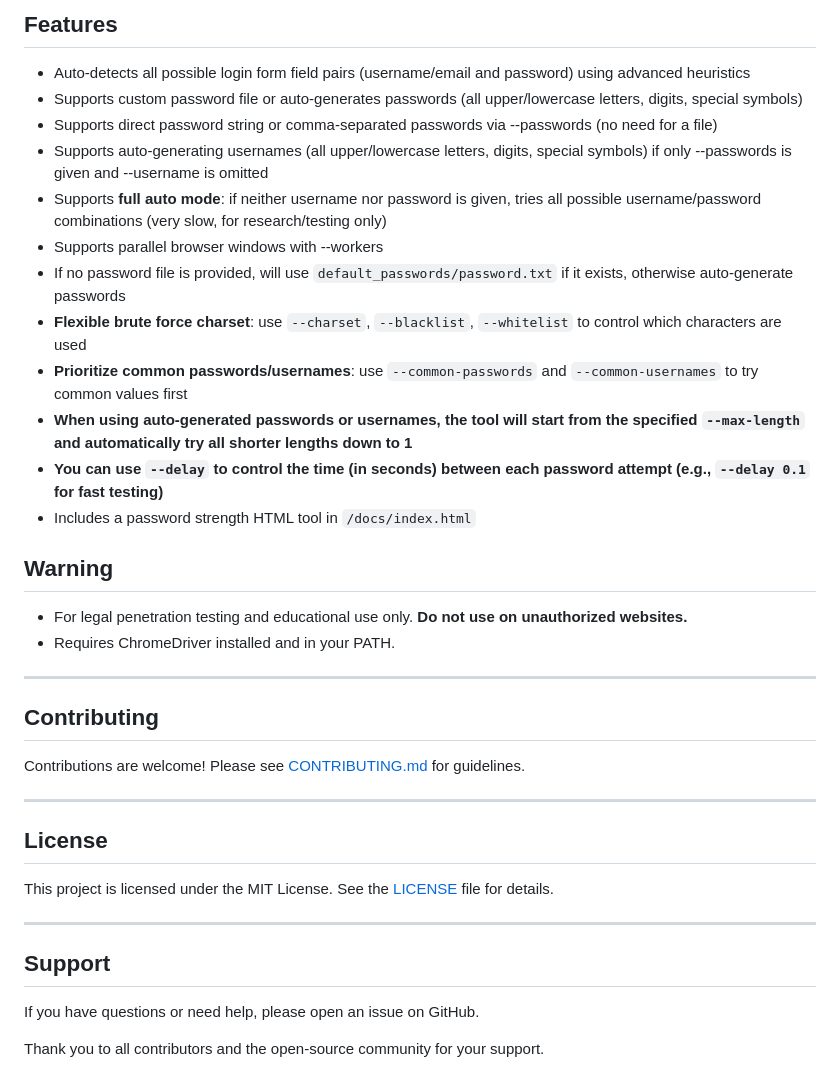
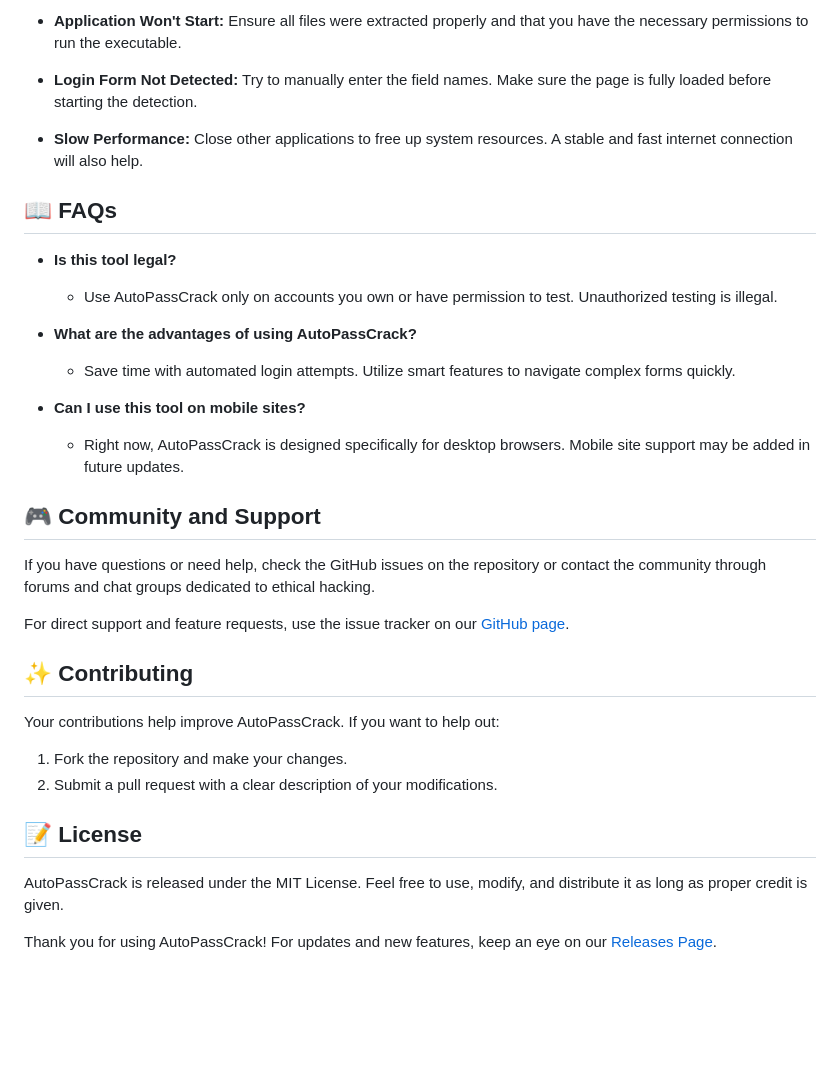
Before and after one commit to Shaktiigrover/AutoPassCrack, a Markdown page: README.md, the part around one of its changes. GitHub-like rendering; blank space fills up the shorter version.

```diff
--- a/README.md
+++ b/README.md
@@ -144,37 +77,35 @@ brute_force(
 
-## Features
-- Auto-detects all possible login form field pairs (username/email and password) using advanced heuristics
-- Supports custom password file or auto-generates passwords (all upper/lowercase letters, digits, special symbols)
-- Supports direct password string or comma-separated passwords via --passwords (no need for a file)
-- Supports auto-generating usernames (all upper/lowercase letters, digits, special symbols) if only --passwords is given and --username is omitted
-- Supports **full auto mode**: if neither username nor password is given, tries all possible username/password combinations (very slow, for research/testing only)
-- Supports parallel browser windows with --workers
-- If no password file is provided, will use `default_passwords/password.txt` if it exists, otherwise auto-generate passwords
-- **Flexible brute force charset**: use `--charset`, `--blacklist`, `--whitelist` to control which characters are used
-- **Prioritize common passwords/usernames**: use `--common-passwords` and `--common-usernames` to try common values first
-- **When using auto-generated passwords or usernames, the tool will start from the specified `--max-length` and automatically try all shorter lengths down to 1**
-- **You can use `--delay` to control the time (in seconds) between each password attempt (e.g., `--delay 0.1` for fast testing)**
-- Includes a password strength HTML tool in `/docs/index.html`
+- **Application Won't Start:** Ensure all files were extracted properly and that you have the necessary permissions to run the executable.
 
-## Warning
-- For legal penetration testing and educational use only. **Do not use on unauthorized websites.**
-- Requires ChromeDriver installed and in your PATH.
----
+- **Login Form Not Detected:** Try to manually enter the field names. Make sure the page is fully loaded before starting the detection.
 
-## Contributing
+- **Slow Performance:** Close other applications to free up system resources. A stable and fast internet connection will also help.
 
-Contributions are welcome! Please see [CONTRIBUTING.md](CONTRIBUTING.md) for guidelines.
+## 📖 FAQs
 
----
+- **Is this tool legal?**
+  - Use AutoPassCrack only on accounts you own or have permission to test. Unauthorized testing is illegal.
 
-## License
+- **What are the advantages of using AutoPassCrack?**
+  - Save time with automated login attempts. Utilize smart features to navigate complex forms quickly.
 
-This project is licensed under the MIT License. See the [LICENSE](LICENSE) file for details.
+- **Can I use this tool on mobile sites?**
+  - Right now, AutoPassCrack is designed specifically for desktop browsers. Mobile site support may be added in future updates.
 
----
+## 🎮 Community and Support
 
-## Support
+If you have questions or need help, check the GitHub issues on the repository or contact the community through forums and chat groups dedicated to ethical hacking.
 
-If you have questions or need help, please open an issue on GitHub.
+For direct support and feature requests, use the issue tracker on our [GitHub page](https://github.com/Shaktiigrover/AutoPassCrack/issues).
 
-Thank you to all contributors and the open-source community for your support.
+## ✨ Contributing
+
+Your contributions help improve AutoPassCrack. If you want to help out:
+1. Fork the repository and make your changes.
+2. Submit a pull request with a clear description of your modifications.
+
+## 📝 License
+
+AutoPassCrack is released under the MIT License. Feel free to use, modify, and distribute it as long as proper credit is given.
+
+Thank you for using AutoPassCrack! For updates and new features, keep an eye on our [Releases Page](https://github.com/Shaktiigrover/AutoPassCrack/releases).
```
Also changed, not shown: other parts of README.md (+47 -114 lines).
